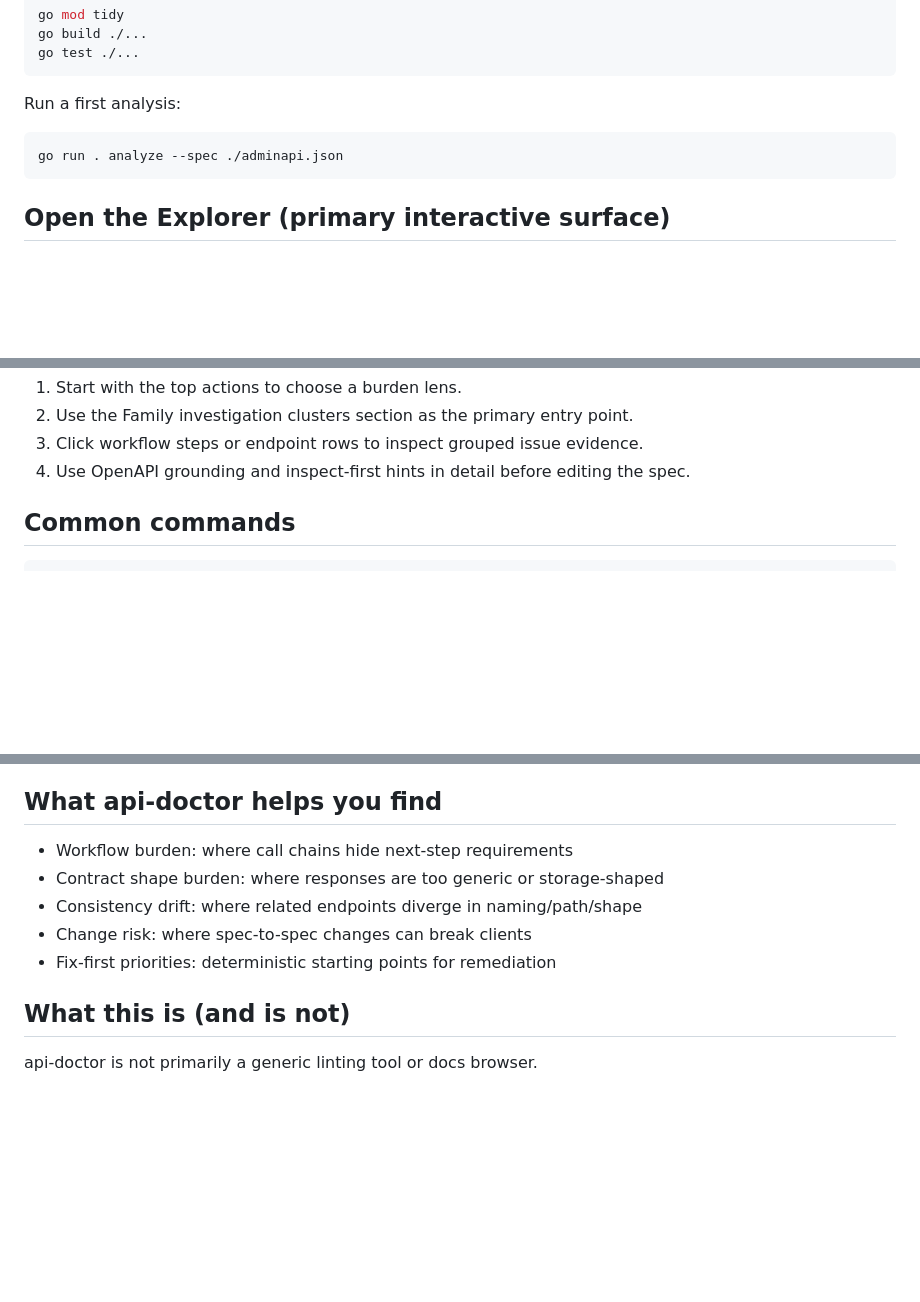
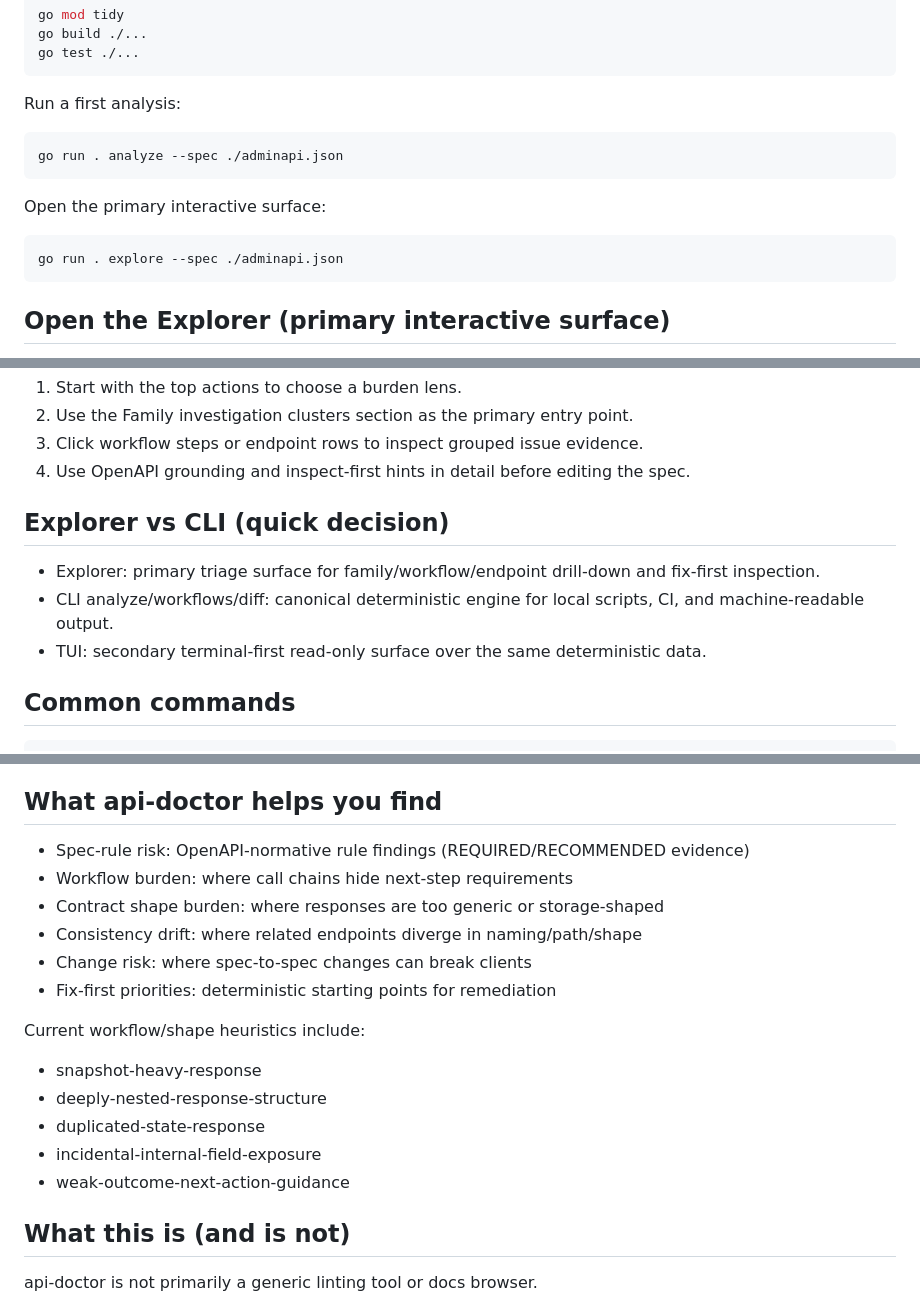
Before and after one commit to lasomethingsomething/api-doctor, a Markdown page: README.md, 3 parts joined by grey strips. Drawn GitHub-style; blank space fills up the shorter version.

Commit message:
docs: refresh README and usage for explorer-first workflow analysis

````diff
--- a/README.md
+++ b/README.md
@@ -22,6 +22,12 @@ Run a first analysis:
 go run . analyze --spec ./adminapi.json
 ```
 
+Open the primary interactive surface:
+
+```sh
+go run . explore --spec ./adminapi.json
+```
+
 ## Open the Explorer (primary interactive surface)
 
 Launch:
@@ -41,6 +47,12 @@ How to use it quickly:
 2. Use the Family investigation clusters section as the primary entry point.
 3. Click workflow steps or endpoint rows to inspect grouped issue evidence.
 4. Use OpenAPI grounding and inspect-first hints in detail before editing the spec.
+
+## Explorer vs CLI (quick decision)
+
+- Explorer: primary triage surface for family/workflow/endpoint drill-down and fix-first inspection.
+- CLI analyze/workflows/diff: canonical deterministic engine for local scripts, CI, and machine-readable output.
+- TUI: secondary terminal-first read-only surface over the same deterministic data.
 
 ## Common commands
 
@@ -67,11 +79,19 @@ Command roles:
 
 ## What api-doctor helps you find
 
+- Spec-rule risk: OpenAPI-normative rule findings (REQUIRED/RECOMMENDED evidence)
 - Workflow burden: where call chains hide next-step requirements
 - Contract shape burden: where responses are too generic or storage-shaped
 - Consistency drift: where related endpoints diverge in naming/path/shape
 - Change risk: where spec-to-spec changes can break clients
 - Fix-first priorities: deterministic starting points for remediation
+
+Current workflow/shape heuristics include:
+- snapshot-heavy-response
+- deeply-nested-response-structure
+- duplicated-state-response
+- incidental-internal-field-exposure
+- weak-outcome-next-action-guidance
 
 ## What this is (and is not)
 
````
Also changed, not shown: other parts of README.md (+1 -1 lines), docs/usage.md (+35 -1 lines).
